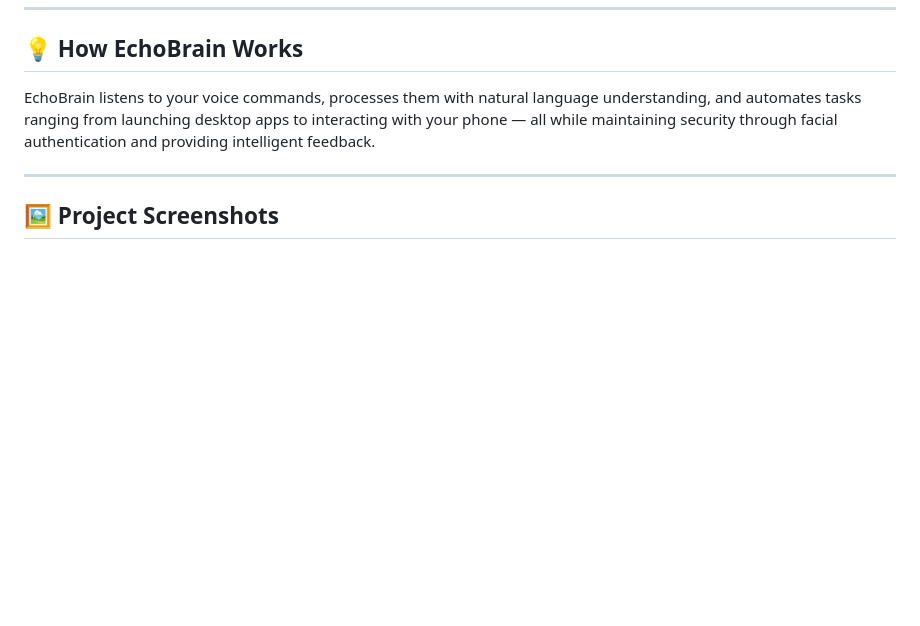
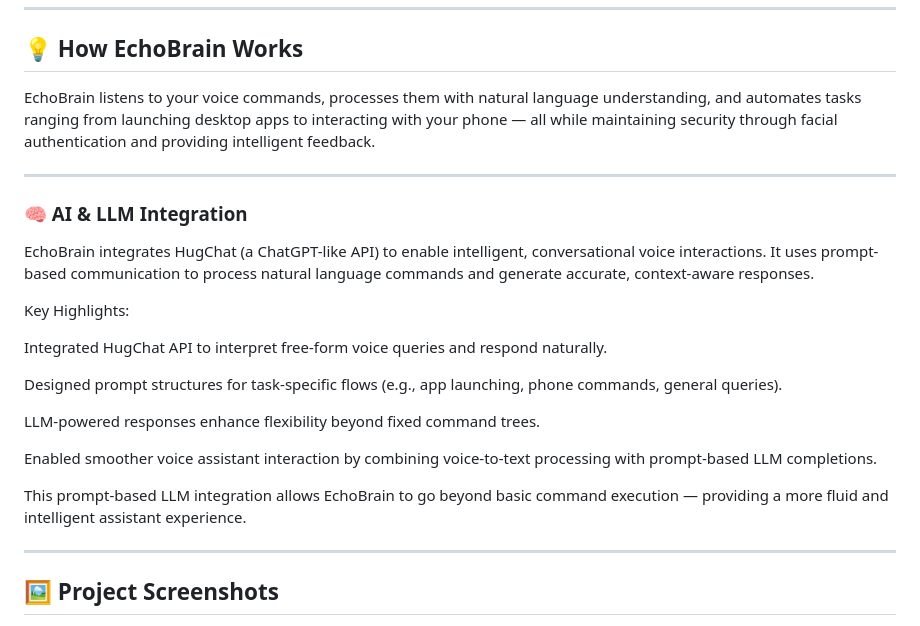
Before and after one commit to BigBang001/EchoBrain, a Markdown page: README.md, the part around the change. Drawn GitHub-style; blank space fills up the shorter version.

```diff
--- a/README.md
+++ b/README.md
@@ -56,6 +56,25 @@ EchoBrain listens to your voice commands, processes them with natural language u
 
 ---
 
+### 🧠 AI & LLM Integration
+
+EchoBrain integrates HugChat (a ChatGPT-like API) to enable intelligent, conversational voice interactions. It uses prompt-based communication to process natural language commands and generate accurate, context-aware responses.
+
+Key Highlights:
+
+Integrated HugChat API to interpret free-form voice queries and respond naturally.
+
+Designed prompt structures for task-specific flows (e.g., app launching, phone commands, general queries).
+
+LLM-powered responses enhance flexibility beyond fixed command trees.
+
+Enabled smoother voice assistant interaction by combining voice-to-text processing with prompt-based LLM completions.
+
+This prompt-based LLM integration allows EchoBrain to go beyond basic command execution — providing a more fluid and intelligent assistant experience.
+
+
+---
+
 ## 🖼️ Project Screenshots
 
 <p align="center">
```
